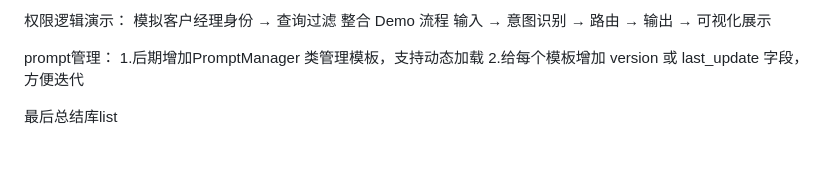
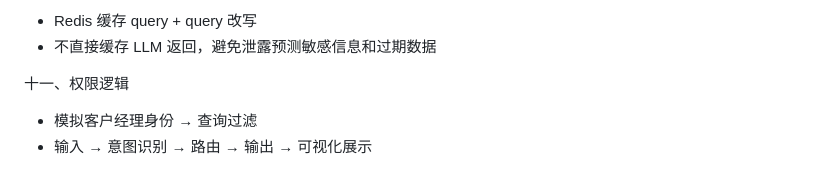
Before and after one commit to drlg7530/bank-credit-assistant, a Markdown page: 需求与概设.md, the part around one of its changes. Rendered like a GitHub page.

```diff
--- a/需求与概设.md
+++ b/需求与概设.md
@@ -112,11 +132,8 @@ redis缓存query+query改写结果，节省调用query改写的token，不直接
 
-权限逻辑演示：
-模拟客户经理身份 → 查询过滤
-整合 Demo 流程
-输入 → 意图识别 → 路由 → 输出 → 可视化展示
+- Redis 缓存 query + query 改写
+- 不直接缓存 LLM 返回，避免泄露预测敏感信息和过期数据
 
-prompt管理：
-1.后期增加PromptManager 类管理模板，支持动态加载
-2.给每个模板增加 version 或 last_update 字段，方便迭代
+十一、权限逻辑
 
-最后总结库list
+- 模拟客户经理身份 → 查询过滤
+- 输入 → 意图识别 → 路由 → 输出 → 可视化展示
```
Also changed, not shown: other parts of 需求与概设.md (+113 -93 lines).
